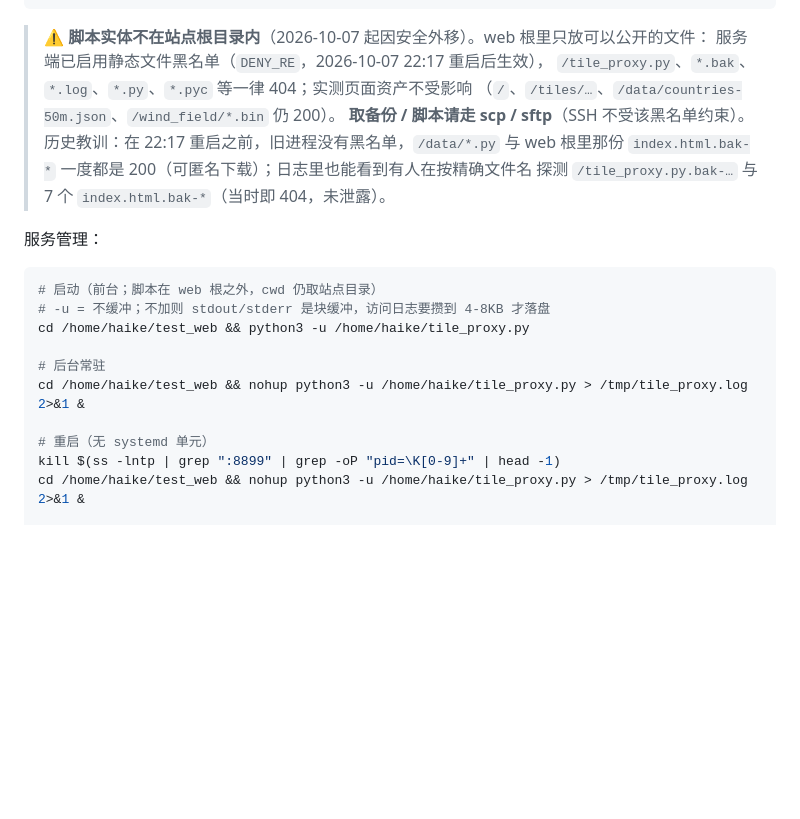
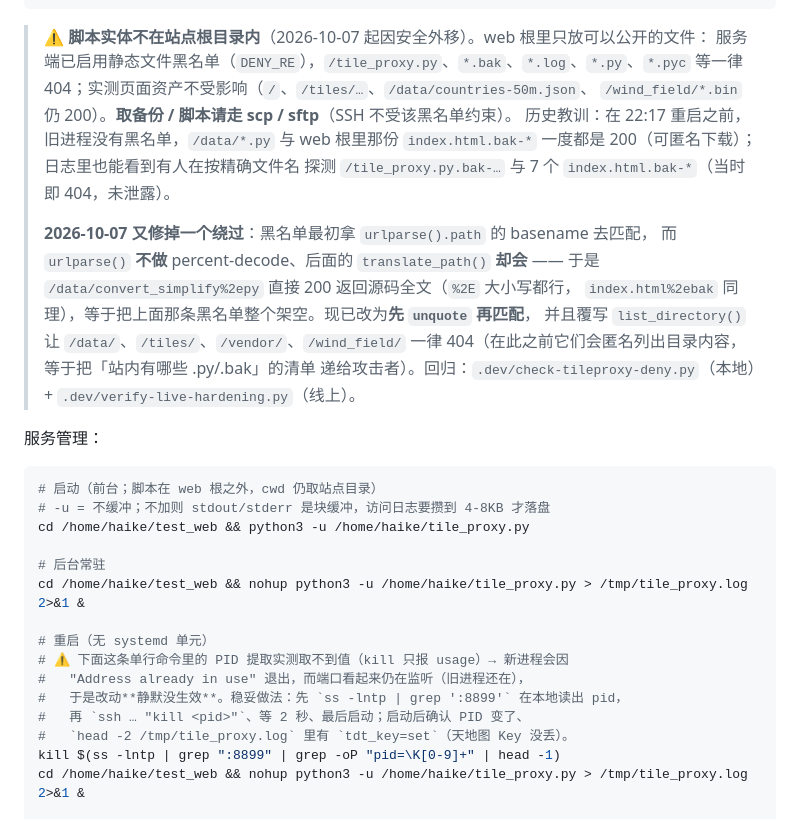
Before and after one commit to mango12q/SmartOceanProject, a Markdown page: README.md, the part around the change. GitHub-like rendering; blank space fills up the shorter version.

````diff
--- a/README.md
+++ b/README.md
@@ -148,13 +148,20 @@ python mobile/build.py --check   # index.html 是否与 mobile/ 源码一致
 ```
 
 > ⚠️ **脚本实体不在站点根目录内**（2026-10-07 起因安全外移）。web 根里只放可以公开的文件：
-> 服务端已启用静态文件黑名单（`DENY_RE`，2026-10-07 22:17 重启后生效），
-> `/tile_proxy.py`、`*.bak`、`*.log`、`*.py`、`*.pyc` 等一律 404；实测页面资产不受影响
-> （`/`、`/tiles/…`、`/data/countries-50m.json`、`/wind_field/*.bin` 仍 200）。
-> **取备份 / 脚本请走 scp / sftp**（SSH 不受该黑名单约束）。
+> 服务端已启用静态文件黑名单（`DENY_RE`），`/tile_proxy.py`、`*.bak`、`*.log`、`*.py`、`*.pyc`
+> 等一律 404；实测页面资产不受影响（`/`、`/tiles/…`、`/data/countries-50m.json`、
+> `/wind_field/*.bin` 仍 200）。**取备份 / 脚本请走 scp / sftp**（SSH 不受该黑名单约束）。
 > 历史教训：在 22:17 重启之前，旧进程没有黑名单，`/data/*.py` 与 web 根里那份
 > `index.html.bak-*` 一度都是 200（可匿名下载）；日志里也能看到有人在按精确文件名
 > 探测 `/tile_proxy.py.bak-…` 与 7 个 `index.html.bak-*`（当时即 404，未泄露）。
+>
+> **2026-10-07 又修掉一个绕过**：黑名单最初拿 `urlparse().path` 的 basename 去匹配，
+> 而 `urlparse()` **不做** percent-decode、后面的 `translate_path()` **却会** ——
+> 于是 `/data/convert_simplify%2epy` 直接 200 返回源码全文（`%2E` 大小写都行，
+> `index.html%2ebak` 同理），等于把上面那条黑名单整个架空。现已改为**先 `unquote` 再匹配**，
+> 并且覆写 `list_directory()` 让 `/data/`、`/tiles/`、`/vendor/`、`/wind_field/`
+> 一律 404（在此之前它们会匿名列出目录内容，等于把「站内有哪些 .py/.bak」的清单
+> 递给攻击者）。回归：`.dev/check-tileproxy-deny.py`（本地）+ `.dev/verify-live-hardening.py`（线上）。
 
 服务管理：
 
@@ -167,6 +174,11 @@ cd /home/haike/test_web && python3 -u /home/haike/tile_proxy.py
 cd /home/haike/test_web && nohup python3 -u /home/haike/tile_proxy.py > /tmp/tile_proxy.log 2>&1 &
 
 # 重启（无 systemd 单元）
+# ⚠ 下面这条单行命令里的 PID 提取实测取不到值（kill 只报 usage）→ 新进程会因
+#   "Address already in use" 退出，而端口看起来仍在监听（旧进程还在），
+#   于是改动**静默没生效**。稳妥做法：先 `ss -lntp | grep ':8899'` 在本地读出 pid，
+#   再 `ssh … "kill <pid>"`、等 2 秒、最后启动；启动后确认 PID 变了、
+#   `head -2 /tmp/tile_proxy.log` 里有 `tdt_key=set`（天地图 Key 没丢）。
 kill $(ss -lntp | grep ":8899" | grep -oP "pid=\K[0-9]+" | head -1)
 cd /home/haike/test_web && nohup python3 -u /home/haike/tile_proxy.py > /tmp/tile_proxy.log 2>&1 &
 
````
Also changed, not shown: AGENTS.md (+59 -14 lines).
